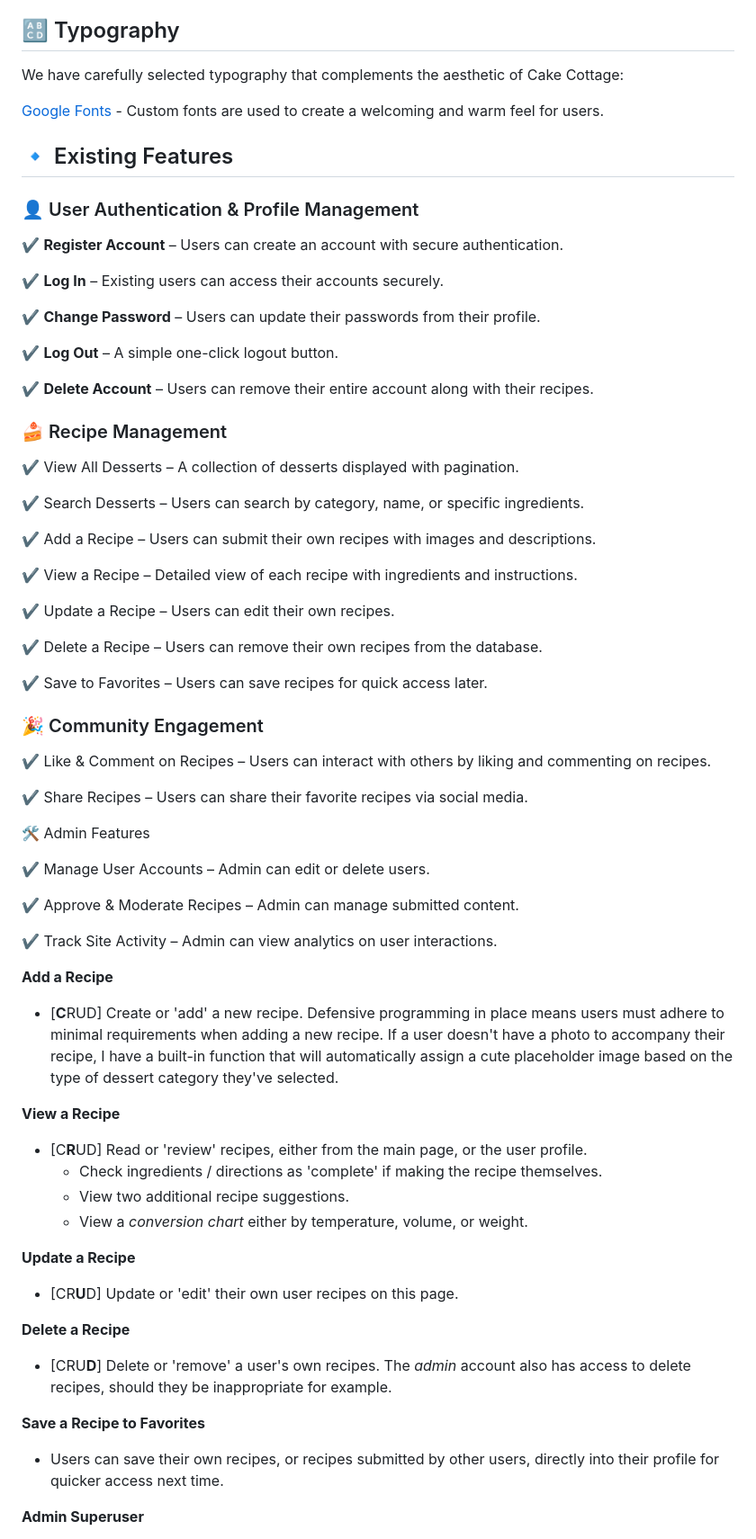
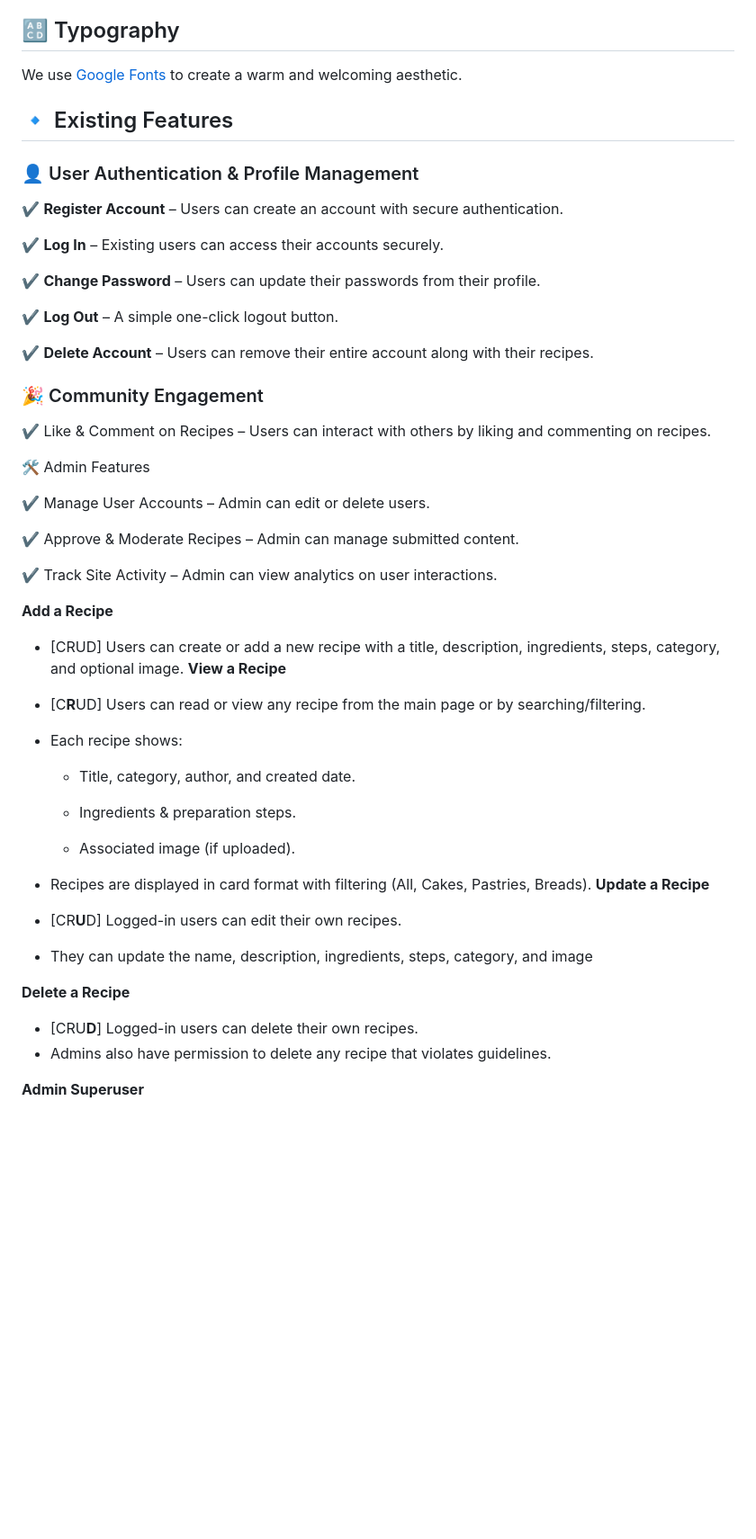
Before and after one commit to HBica05/cake-cottage, a Markdown page: README.md, the part around the change printed below. Shown: that part at 90% size. Rendered like a GitHub page; blank space fills up the shorter version.

```diff
--- a/README.md
+++ b/README.md
@@ -77,9 +79,7 @@ At Cake Cottage, you can:
 - :white_check_mark: **Receive notifications for reported content** to take immediate action against inappropriate recipes or comments.
 
 ## 🔠 Typography
-We have carefully selected typography that complements the aesthetic of Cake Cottage:
-
-[Google Fonts](https://fonts.google.com/) - Custom fonts are used to create a welcoming and warm feel for users.
+We use [Google Fonts](https://fonts.google.com/) to create a warm and welcoming aesthetic.
 
 ## 🔹 Existing Features
 ### 👤 User Authentication & Profile Management
@@ -93,27 +93,9 @@ We have carefully selected typography that complements the aesthetic of Cake Cot
 
 ✔️ **Delete Account** – Users can remove their entire account along with their recipes.
 
-### 🍰 Recipe Management
-
-✔️ View All Desserts – A collection of desserts displayed with pagination.
-
-✔️ Search Desserts – Users can search by category, name, or specific ingredients.
-
-✔️ Add a Recipe – Users can submit their own recipes with images and descriptions.
-
-✔️ View a Recipe – Detailed view of each recipe with ingredients and instructions.
-
-✔️ Update a Recipe – Users can edit their own recipes.
-
-✔️ Delete a Recipe – Users can remove their own recipes from the database.
-
-✔️ Save to Favorites – Users can save recipes for quick access later.
-
 ### 🎉 Community Engagement
 
 ✔️ Like & Comment on Recipes – Users can interact with others by liking and commenting on recipes.
-
-✔️ Share Recipes – Users can share their favorite recipes via social media.
 
 🛠️ Admin Features
 
@@ -124,23 +106,25 @@ We have carefully selected typography that complements the aesthetic of Cake Cot
 ✔️ Track Site Activity – Admin can view analytics on user interactions.
 
 **Add a Recipe**
-- [**C**RUD] Create or 'add' a new recipe. Defensive programming in place means users must adhere to minimal requirements when adding a new recipe. If a user doesn't have a photo to accompany their recipe, I have a built-in function that will automatically assign a cute placeholder image based on the type of dessert category they've selected.
+- [CRUD] Users can create or add a new recipe with a title, description, ingredients, steps, category, and optional image.
+**View a Recipe**
+- [C**R**UD] Users can read or view any recipe from the main page or by searching/filtering.
+- Each recipe shows:
 
-**View a Recipe**
-- [C**R**UD] Read or 'review' recipes, either from the main page, or the user profile.
-    - Check ingredients / directions as 'complete' if making the recipe themselves.
-    - View two additional recipe suggestions.
-    - View a *conversion chart* either by temperature, volume, or weight.
+  - Title, category, author, and created date.
 
+  - Ingredients & preparation steps.
+
+  - Associated image (if uploaded).
+
+- Recipes are displayed in card format with filtering (All, Cakes, Pastries, Breads).
 **Update a Recipe**
-- [CR**U**D] Update or 'edit' their own user recipes on this page.
+- [CR**U**D] Logged-in users can edit their own recipes.
+- They can update the name, description, ingredients, steps, category, and image
 
 **Delete a Recipe**
-- [CRU**D**] Delete or 'remove' a user's own recipes. The *admin* account also has access to delete recipes, should they be inappropriate for example.
-
-**Save a Recipe to Favorites**
-- Users can save their own recipes, or recipes submitted by other users, directly into their profile for quicker access next time.
-
+- [CRU**D**] Logged-in users can delete their own recipes.
+- Admins also have permission to delete any recipe that violates guidelines.
 
 **Admin Superuser**
 - My ***'Admin'*** profile has several extra features, which currently include:
```
Also changed, not shown: other parts of README.md (+182 -9 lines), image-1.png (added), image-2.png (added), image-3.png (added), image.png (added).
